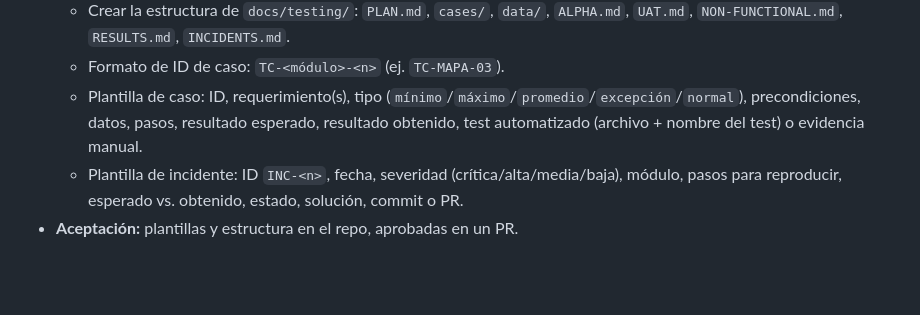
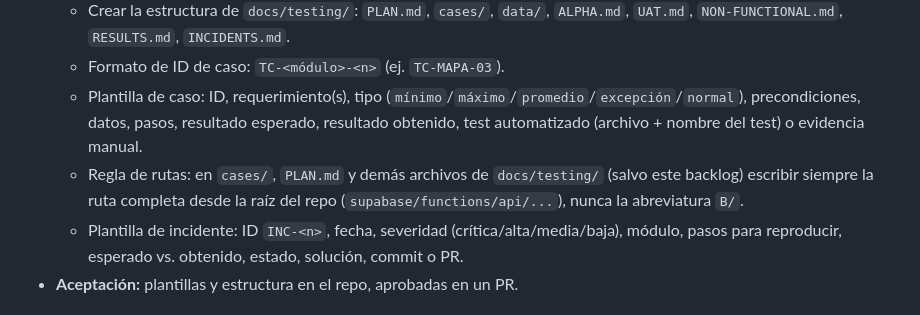
Before and after one commit to CardozoPapaDelAme/dog_report_app, a Markdown page: docs/testing/BACKLOG.md, the part around the change. Rendered like a GitHub page; blank space fills up the shorter version.

Commit message:
docs(testing): require full repository paths in case files

```diff
--- a/docs/testing/BACKLOG.md
+++ b/docs/testing/BACKLOG.md
@@ -99,6 +99,9 @@ resultados; reporte de incidentes.
   - Plantilla de caso: ID, requerimiento(s), tipo (`mínimo`/`máximo`/`promedio`/`excepción`/`normal`),
     precondiciones, datos, pasos, resultado esperado, resultado obtenido,
     test automatizado (archivo + nombre del test) o evidencia manual.
+  - Regla de rutas: en `cases/`, `PLAN.md` y demás archivos de `docs/testing/`
+    (salvo este backlog) escribir siempre la ruta completa desde la raíz del repo
+    (`supabase/functions/api/...`), nunca la abreviatura `B/`.
   - Plantilla de incidente: ID `INC-<n>`, fecha, severidad (crítica/alta/media/baja),
     módulo, pasos para reproducir, esperado vs. obtenido, estado, solución, commit o PR.
 - **Aceptación:** plantillas y estructura en el repo, aprobadas en un PR.
```
